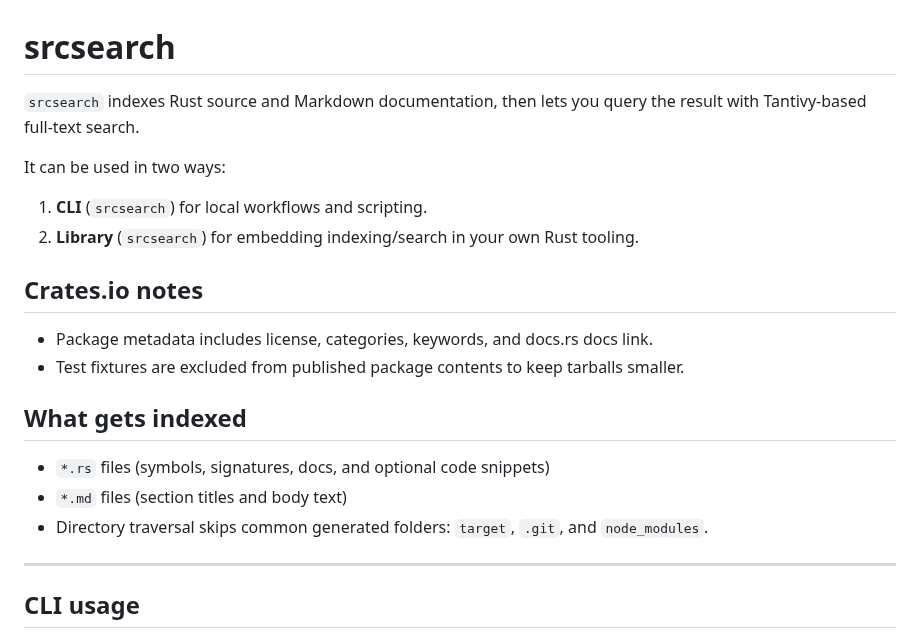
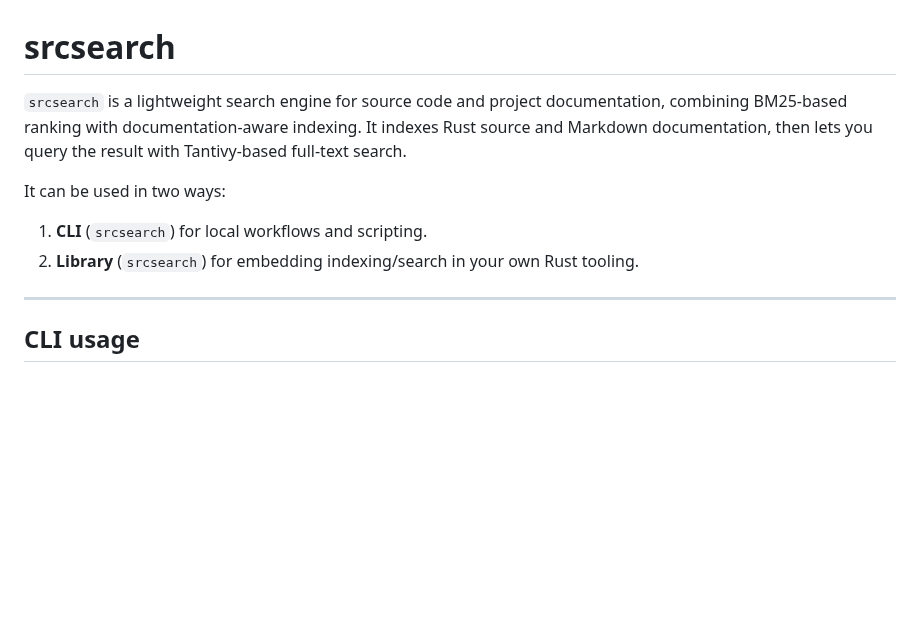
Before and after one commit to jslambda/srcsearch, a Markdown page: README.md, the part around the change. Rendered like a GitHub page; blank space fills up the shorter version.

Commit message:
Update README with improved project description
Enhanced the README to provide a more detailed description of `srcsearch` and its functionality.

```diff
--- a/README.md
+++ b/README.md
@@ -1,22 +1,11 @@
 # srcsearch
 
-`srcsearch` indexes Rust source and Markdown documentation, then lets you query the result with Tantivy-based full-text search.
+`srcsearch` is a lightweight search engine for source code and project documentation, combining BM25-based ranking with documentation-aware indexing. It indexes Rust source and Markdown documentation, then lets you query the result with Tantivy-based full-text search.
 
 It can be used in two ways:
 
 1. **CLI** (`srcsearch`) for local workflows and scripting.
 2. **Library** (`srcsearch`) for embedding indexing/search in your own Rust tooling.
-
-## Crates.io notes
-
-- Package metadata includes license, categories, keywords, and docs.rs docs link.
-- Test fixtures are excluded from published package contents to keep tarballs smaller.
-
-## What gets indexed
-
-- `*.rs` files (symbols, signatures, docs, and optional code snippets)
-- `*.md` files (section titles and body text)
-- Directory traversal skips common generated folders: `target`, `.git`, and `node_modules`.
 
 ---
 
```
